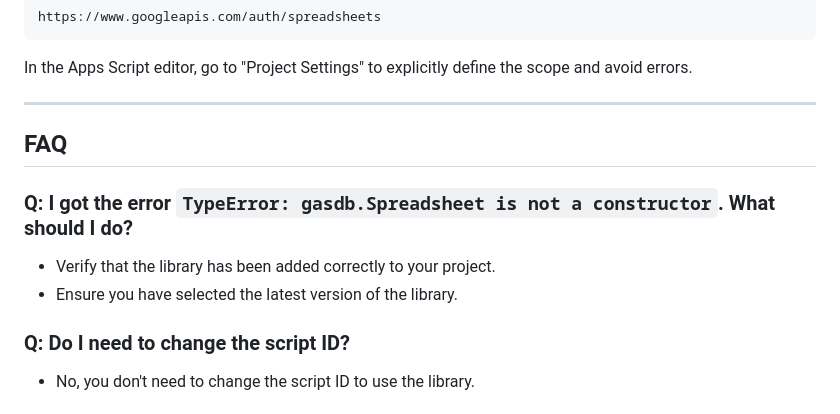
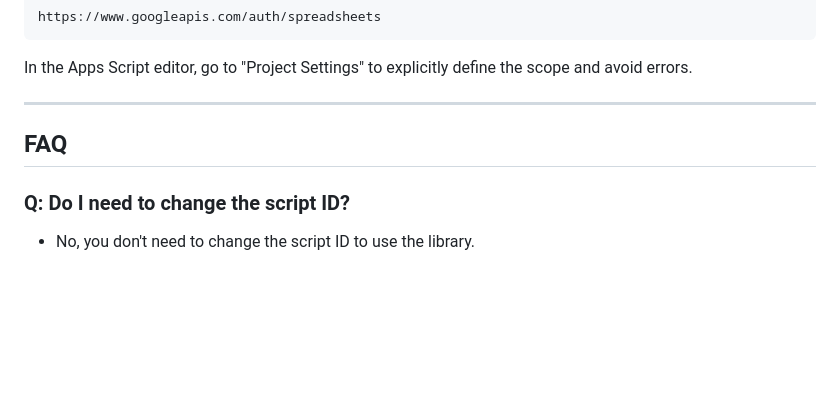
Before and after one commit to shunta-furukawa/gas-db, a Markdown page: README.md, the part around the change. GitHub-like rendering; blank space fills up the shorter version.

```diff
--- a/README.md
+++ b/README.md
@@ -172,10 +172,6 @@ In the Apps Script editor, go to "Project Settings" to explicitly define the sco
 
 ## FAQ
 
-### Q: I got the error `TypeError: gasdb.Spreadsheet is not a constructor`. What should I do?
-- Verify that the library has been added correctly to your project.
-- Ensure you have selected the latest version of the library.
-
 ### Q: Do I need to change the script ID?
 - No, you don't need to change the script ID to use the library.
 
```
Also changed, not shown: docs/ja/README.md (+0 -4 lines).
